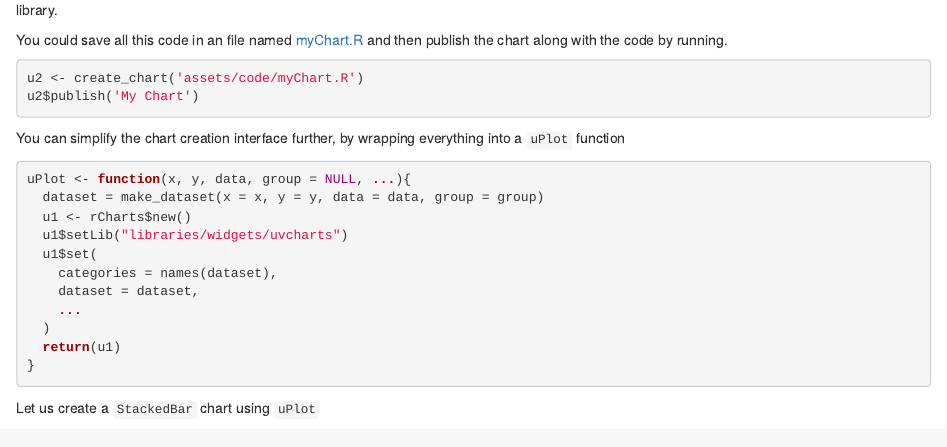
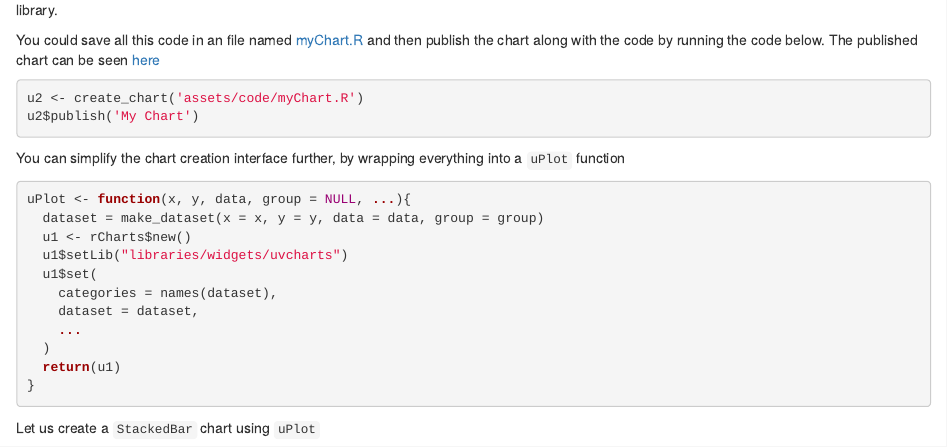
Before and after one commit to rcharts/howitworks, an R Markdown document (index.Rmd): the page in a window 1100 px wide, from 4000 px down. Rendered offline with R 4.5, knitr and Pandoc, with nearby package versions; some code elsewhere in the file could not run offline.

Commit message:
add link to published chart

````diff
--- a/index.Rmd
+++ b/index.Rmd
@@ -169,7 +169,7 @@ u1
 
 For the above code to work, you need to make sure that you have [downloaded](https://github.com/rcharts/howitworks/zipball/gh-pages) this repo, and are referring to the correct path to the `uvCharts` library.
 
-You could save all this code in an file named [myChart.R](assets/code/mychart.R) and then publish the chart along with the code by running.
+You could save all this code in an file named [myChart.R](assets/code/mychart.R) and then publish the chart along with the code by running the code below. The published chart can be seen [here](http://rcharts.io/viewer/?3b61ed669d7f15156520)
 
 ```r
 u2 <- create_chart('assets/code/myChart.R')
````
Also changed, not shown: index.html, index.md.
